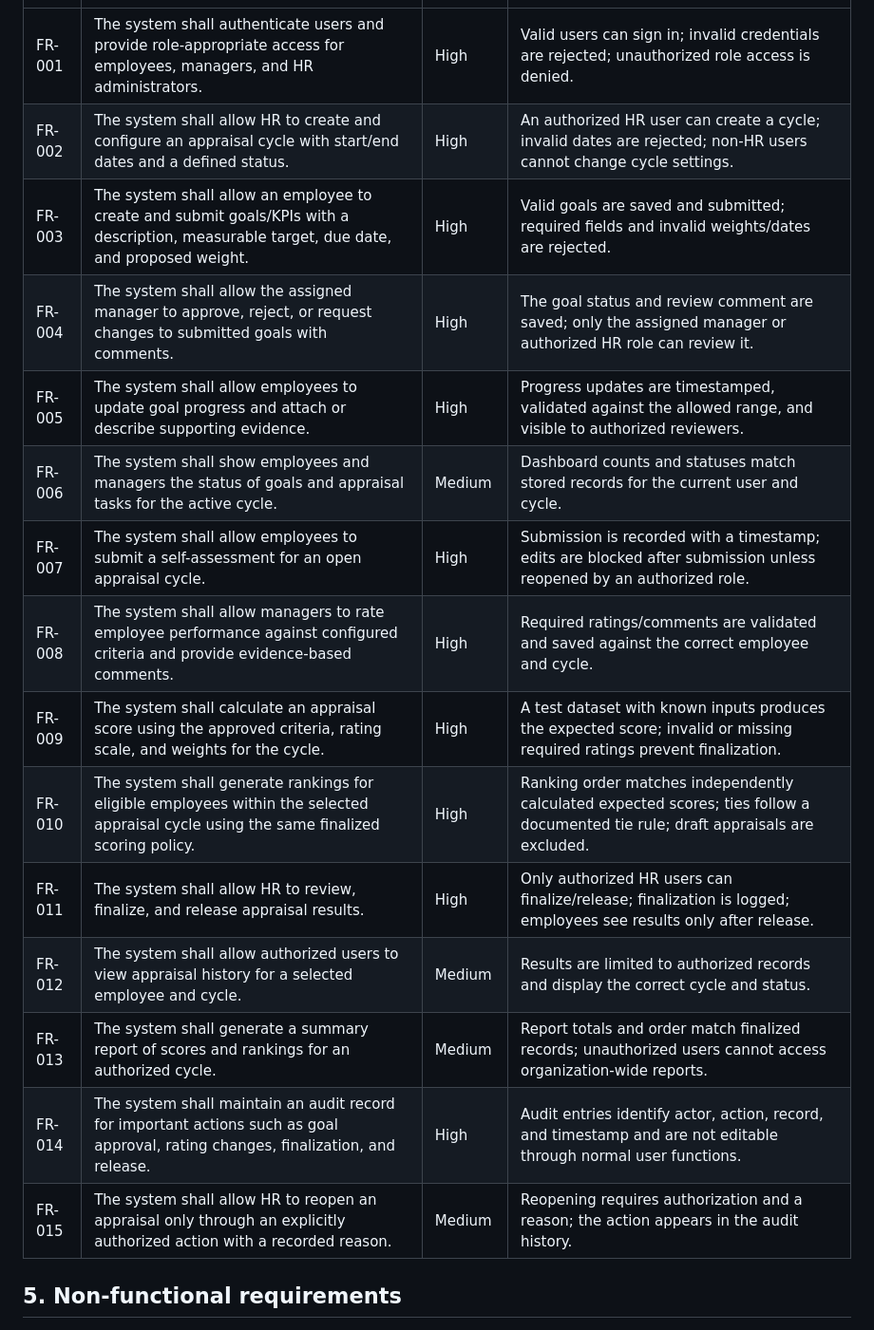
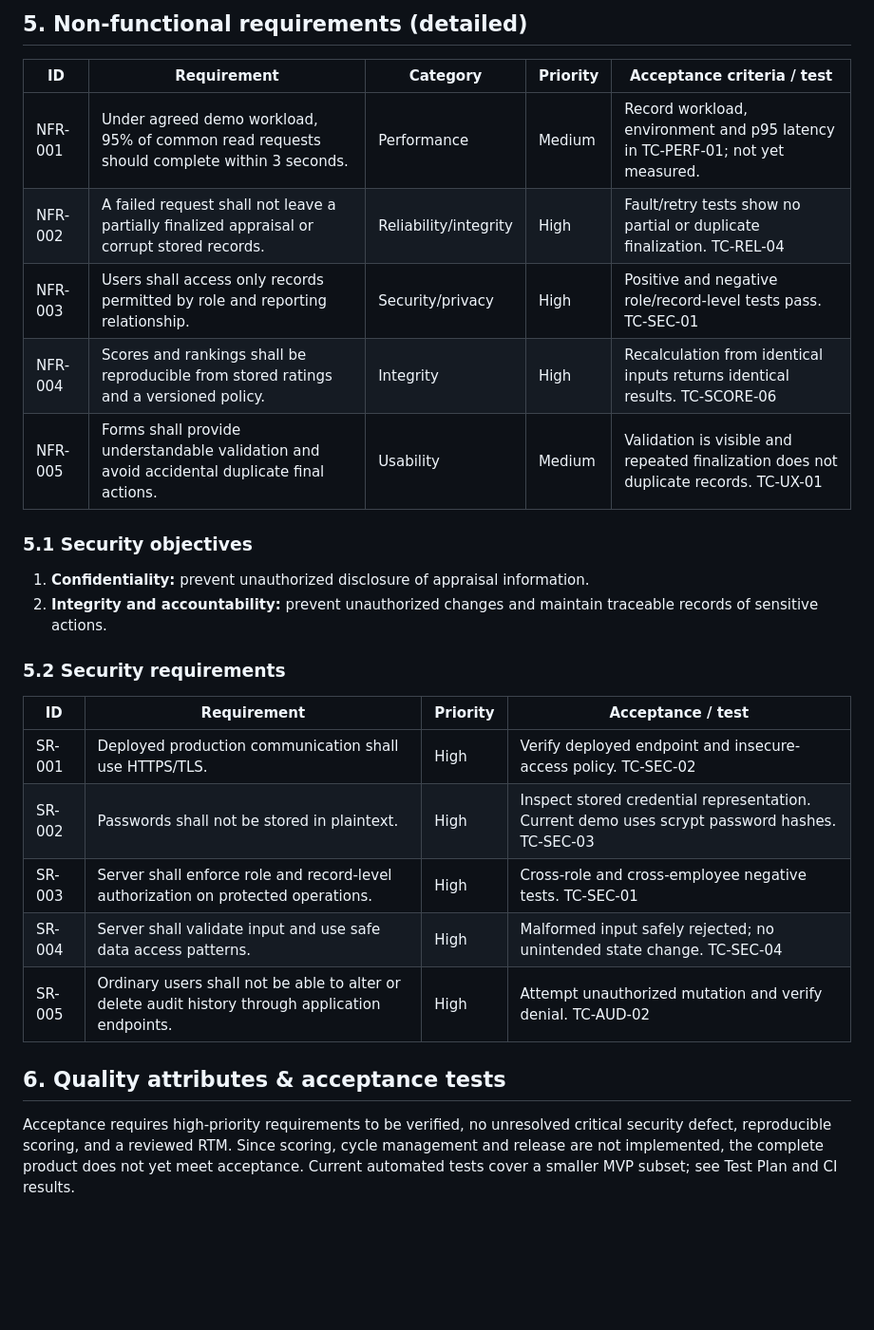
Before and after one commit to GSAIHEMANTH279/Automated-performance-appraisal-system, a Markdown page: SRS_SAD_TestPlan/SRS.md, the part around one of its changes. Shown at 95% size. Drawn GitHub-style; blank space fills up the shorter version.

```diff
--- a/SRS_SAD_TestPlan/SRS.md
+++ b/SRS_SAD_TestPlan/SRS.md
@@ -65,19 +99,26 @@ All authenticated traffic must use HTTPS in the deployed environment. Passwords
+## 5. Non-functional requirements (detailed)
+
+| ID | Requirement | Category | Priority | Acceptance criteria / test |
+|---|---|---|---|---|
+| NFR-001 | Under agreed demo workload, 95% of common read requests should complete within 3 seconds. | Performance | Medium | Record workload, environment and p95 latency in TC-PERF-01; not yet measured. |
+| NFR-002 | A failed request shall not leave a partially finalized appraisal or corrupt stored records. | Reliability/integrity | High | Fault/retry tests show no partial or duplicate finalization. TC-REL-04 |
+| NFR-003 | Users shall access only records permitted by role and reporting relationship. | Security/privacy | High | Positive and negative role/record-level tests pass. TC-SEC-01 |
+| NFR-004 | Scores and rankings shall be reproducible from stored ratings and a versioned policy. | Integrity | High | Recalculation from identical inputs returns identical results. TC-SCORE-06 |
+| NFR-005 | Forms shall provide understandable validation and avoid accidental duplicate final actions. | Usability | Medium | Validation is visible and repeated finalization does not duplicate records. TC-UX-01 |
+
+### 5.1 Security objectives
+1. **Confidentiality:** prevent unauthorized disclosure of appraisal information.
+2. **Integrity and accountability:** prevent unauthorized changes and maintain traceable records of sensitive actions.
+
+### 5.2 Security requirements
+| ID | Requirement | Priority | Acceptance / test |
 |---|---|---|---|
-| FR-001 | The system shall authenticate users and provide role-appropriate access for employees, managers, and HR administrators. | High | Valid users can sign in; invalid credentials are rejected; unauthorized role access is denied. |
-| FR-002 | The system shall allow HR to create and configure an appraisal cycle with start/end dates and a defined status. | High | An authorized HR user can create a cycle; invalid dates are rejected; non-HR users cannot change cycle settings. |
-| FR-003 | The system shall allow an employee to create and submit goals/KPIs with a description, measurable target, due date, and proposed weight. | High | Valid goals are saved and submitted; required fields and invalid weights/dates are rejected. |
-| FR-004 | The system shall allow the assigned manager to approve, reject, or request changes to submitted goals with comments. | High | The goal status and review comment are saved; only the assigned manager or authorized HR role can review it. |
-| FR-005 | The system shall allow employees to update goal progress and attach or describe supporting evidence. | High | Progress updates are timestamped, validated against the allowed range, and visible to authorized reviewers. |
-| FR-006 | The system shall show employees and managers the status of goals and appraisal tasks for the active cycle. | Medium | Dashboard counts and statuses match stored records for the current user and cycle. |
-| FR-007 | The system shall allow employees to submit a self-assessment for an open appraisal cycle. | High | Submission is recorded with a timestamp; edits are blocked after submission unless reopened by an authorized role. |
-| FR-008 | The system shall allow managers to rate employee performance against configured criteria and provide evidence-based comments. | High | Required ratings/comments are validated and saved against the correct employee and cycle. |
-| FR-009 | The system shall calculate an appraisal score using the approved criteria, rating scale, and weights for the cycle. | High | A test dataset with known inputs produces the expected score; invalid or missing required ratings prevent finalization. |
-| FR-010 | The system shall generate rankings for eligible employees within the selected appraisal cycle using the same finalized scoring policy. | High | Ranking order matches independently calculated expected scores; ties follow a documented tie rule; draft appraisals are excluded. |
-| FR-011 | The system shall allow HR to review, finalize, and release appraisal results. | High | Only authorized HR users can finalize/release; finalization is logged; employees see results only after release. |
-| FR-012 | The system shall allow authorized users to view appraisal history for a selected employee and cycle. | Medium | Results are limited to authorized records and display the correct cycle and status. |
-| FR-013 | The system shall generate a summary report of scores and rankings for an authorized cycle. | Medium | Report totals and order match finalized records; unauthorized users cannot access organization-wide reports. |
-| FR-014 | The system shall maintain an audit record for important actions such as goal approval, rating changes, finalization, and release. | High | Audit entries identify actor, action, record, and timestamp and are not editable through normal user functions. |
-| FR-015 | The system shall allow HR to reopen an appraisal only through an explicitly authorized action with a recorded reason. | Medium | Reopening requires authorization and a reason; the action appears in the audit history. |
+| SR-001 | Deployed production communication shall use HTTPS/TLS. | High | Verify deployed endpoint and insecure-access policy. TC-SEC-02 |
+| SR-002 | Passwords shall not be stored in plaintext. | High | Inspect stored credential representation. Current demo uses scrypt password hashes. TC-SEC-03 |
+| SR-003 | Server shall enforce role and record-level authorization on protected operations. | High | Cross-role and cross-employee negative tests. TC-SEC-01 |
+| SR-004 | Server shall validate input and use safe data access patterns. | High | Malformed input safely rejected; no unintended state change. TC-SEC-04 |
+| SR-005 | Ordinary users shall not be able to alter or delete audit history through application endpoints. | High | Attempt unauthorized mutation and verify denial. TC-AUD-02 |
 
-## 5. Non-functional requirements
+## 6. Quality attributes & acceptance tests
+Acceptance requires high-priority requirements to be verified, no unresolved critical security defect, reproducible scoring, and a reviewed RTM. Since scoring, cycle management and release are not implemented, the complete product does not yet meet acceptance. Current automated tests cover a smaller MVP subset; see Test Plan and CI results.
 
```
Also changed, not shown: other parts of SRS_SAD_TestPlan/SRS.md (+89 -88 lines).
